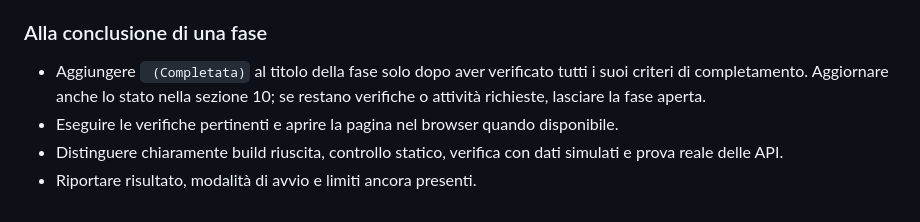
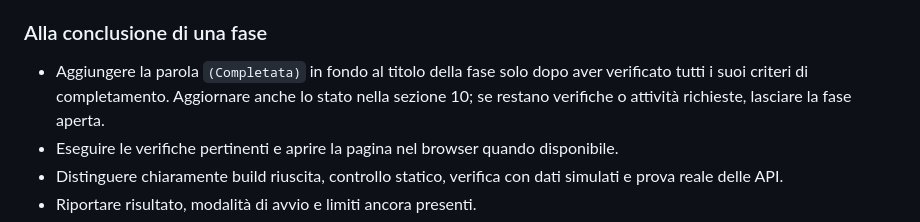
Before and after one commit to emanuelefavero/rust-frontend, a Markdown page: roadmap.md, the part around the change. Drawn GitHub-style.

Commit message:
fix: markdown warning in roadmap

```diff
--- a/roadmap.md
+++ b/roadmap.md
@@ -106,7 +106,7 @@ Scegliere release stabili e compatibili tra loro. Non adottare prerelease solo p
 
 ### Alla conclusione di una fase
 
-- Aggiungere ` (Completata)` al titolo della fase solo dopo aver verificato tutti i suoi criteri di completamento. Aggiornare anche lo stato nella sezione 10; se restano verifiche o attività richieste, lasciare la fase aperta.
+- Aggiungere la parola `(Completata)` in fondo al titolo della fase solo dopo aver verificato tutti i suoi criteri di completamento. Aggiornare anche lo stato nella sezione 10; se restano verifiche o attività richieste, lasciare la fase aperta.
 - Eseguire le verifiche pertinenti e aprire la pagina nel browser quando disponibile.
 - Distinguere chiaramente build riuscita, controllo statico, verifica con dati simulati e prova reale delle API.
 - Riportare risultato, modalità di avvio e limiti ancora presenti.
```
